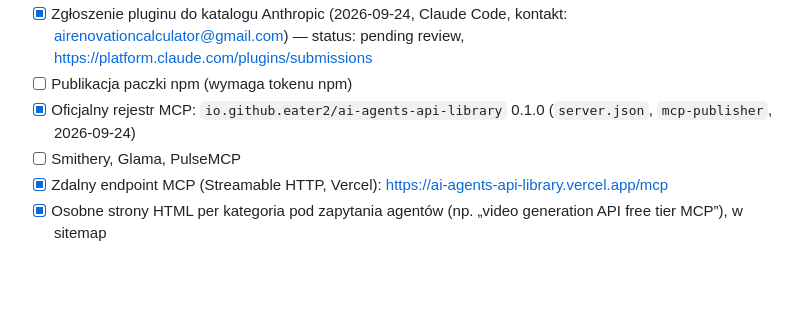
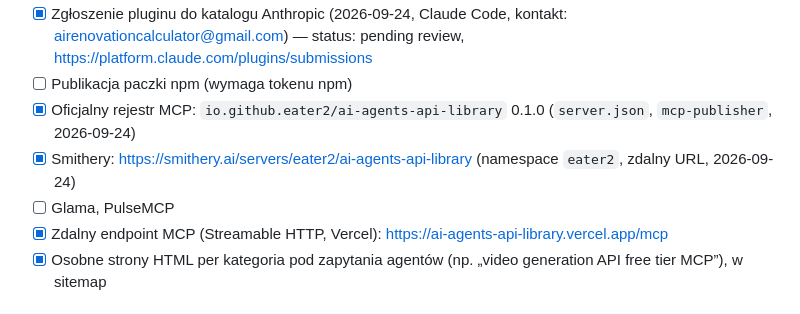
Before and after one commit to eater2/ai_agents_api_library, a Markdown page: TASKS.md, the part around the change. Drawn GitHub-style; blank space fills up the shorter version.

Commit message:
TASKS: server published on Smithery

```diff
--- a/TASKS.md
+++ b/TASKS.md
@@ -17,7 +17,8 @@ Na podstawie wywiadów z agentami (`research/agent-interviews/2026-09-24/report.
 - [x] Zgłoszenie pluginu do katalogu Anthropic (2026-09-24, Claude Code, kontakt: airenovationcalculator@gmail.com) — status: pending review, https://platform.claude.com/plugins/submissions
 - [ ] Publikacja paczki npm (wymaga tokenu npm)
 - [x] Oficjalny rejestr MCP: `io.github.eater2/ai-agents-api-library` 0.1.0 (`server.json`, `mcp-publisher`, 2026-09-24)
-- [ ] Smithery, Glama, PulseMCP
+- [x] Smithery: https://smithery.ai/servers/eater2/ai-agents-api-library (namespace `eater2`, zdalny URL, 2026-09-24)
+- [ ] Glama, PulseMCP
 - [x] Zdalny endpoint MCP (Streamable HTTP, Vercel): https://ai-agents-api-library.vercel.app/mcp
 - [x] Osobne strony HTML per kategoria pod zapytania agentów (np. „video generation API free tier MCP”), w sitemap
 
```
